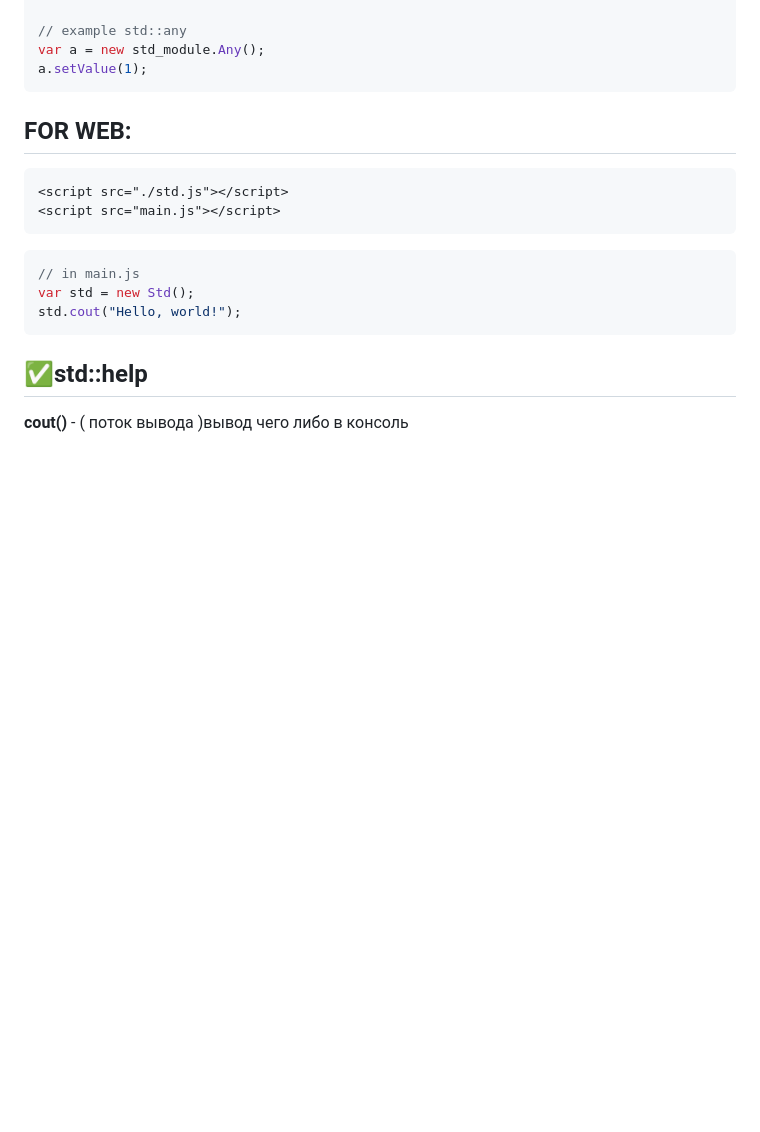
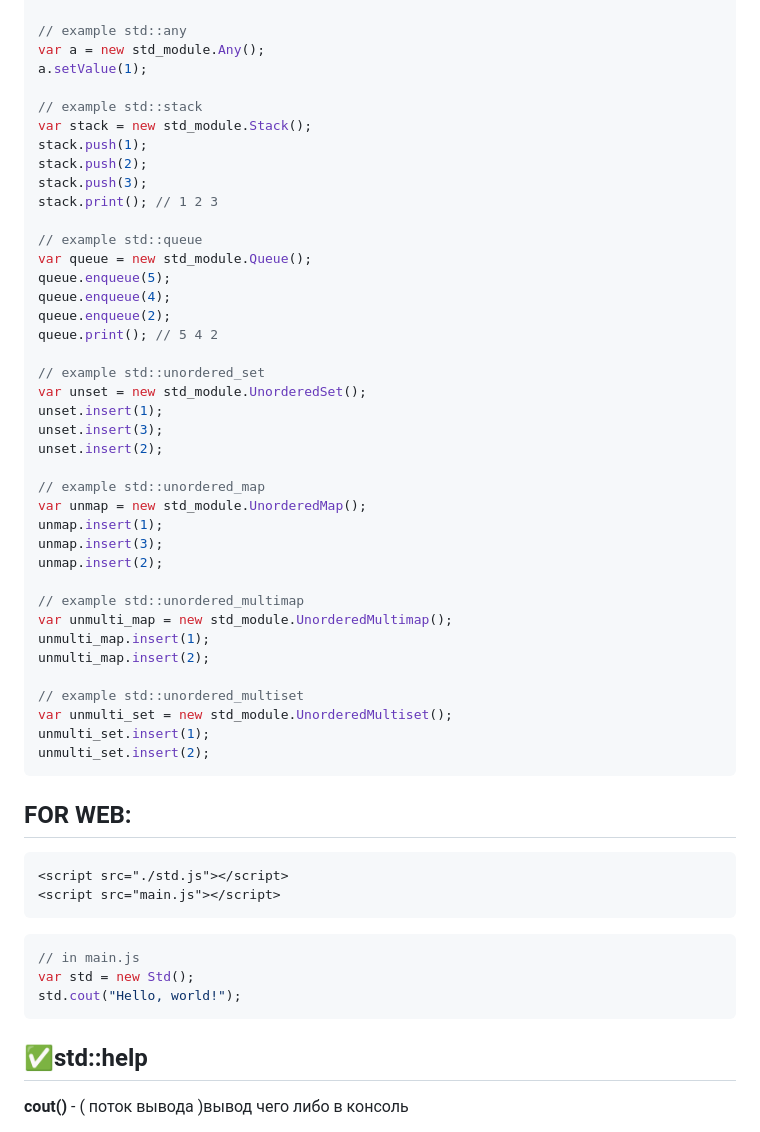
Before and after one commit to Santas7/std_for_javascript, a Markdown page: README.md, the part around the change. Drawn GitHub-style; blank space fills up the shorter version.

````diff
--- a/README.md
+++ b/README.md
@@ -78,6 +78,42 @@ console.log(h.hashString("Hello, world!"));
 // example std::any
 var a = new std_module.Any();
 a.setValue(1);
+
+// example std::stack
+var stack = new std_module.Stack();
+stack.push(1);
+stack.push(2);
+stack.push(3);
+stack.print(); // 1 2 3
+
+// example std::queue
+var queue = new std_module.Queue();
+queue.enqueue(5);
+queue.enqueue(4);
+queue.enqueue(2);
+queue.print(); // 5 4 2
+
+// example std::unordered_set
+var unset = new std_module.UnorderedSet();
+unset.insert(1);
+unset.insert(3);
+unset.insert(2);
+
+// example std::unordered_map
+var unmap = new std_module.UnorderedMap();
+unmap.insert(1);
+unmap.insert(3);
+unmap.insert(2);
+
+// example std::unordered_multimap
+var unmulti_map = new std_module.UnorderedMultimap();
+unmulti_map.insert(1);
+unmulti_map.insert(2);
+
+// example std::unordered_multiset
+var unmulti_set = new std_module.UnorderedMultiset();
+unmulti_set.insert(1);
+unmulti_set.insert(2);
 ```
 
 ## FOR WEB:
````
